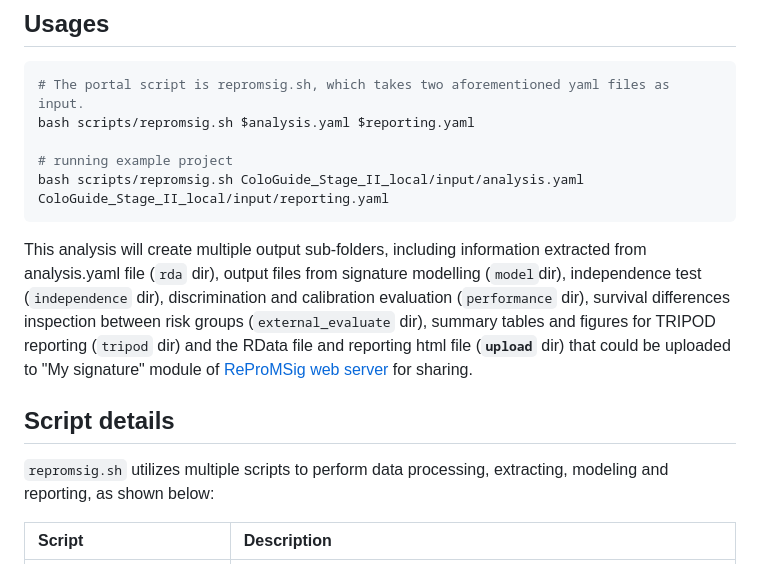
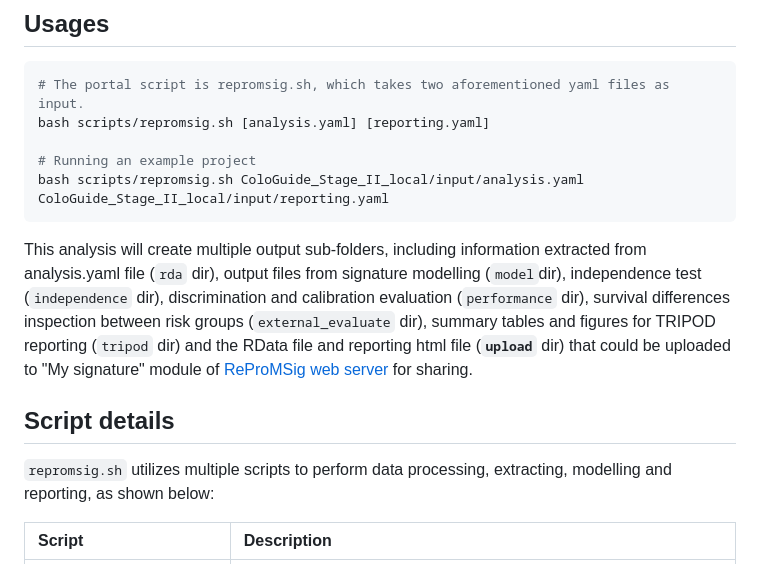
Before and after one commit to WuOmicsLab/ReProMSig, a Markdown page: README.md, the part around the change. GitHub-like rendering.

````diff
--- a/README.md
+++ b/README.md
@@ -51,16 +51,16 @@ Molecular profile file is a feature-by-sample matrix in TXT/CSV/Excel format. Fe
 ## Usages
 ```bash
 # The portal script is repromsig.sh, which takes two aforementioned yaml files as input.
-bash scripts/repromsig.sh $analysis.yaml $reporting.yaml
+bash scripts/repromsig.sh [analysis.yaml] [reporting.yaml]
 
-# running example project
+# Running an example project
 bash scripts/repromsig.sh ColoGuide_Stage_II_local/input/analysis.yaml  ColoGuide_Stage_II_local/input/reporting.yaml
 ```
 
 This analysis will create multiple output sub-folders, including information extracted from analysis.yaml file (`rda` dir), output files from signature modelling (`model`dir), independence test (`independence` dir), discrimination and calibration  evaluation (`performance` dir), survival differences inspection between risk groups (`external_evaluate` dir), summary tables and figures  for TRIPOD reporting (`tripod` dir) and the RData file and reporting html file (<b>`upload`</b> dir) that could be uploaded to "My signature" module of [ReProMSig web server](https://omics.bjcancer.org/prognosis/) for sharing.
 
 ## Script details
-`repromsig.sh` utilizes multiple scripts to perform data processing, extracting, modeling and reporting, as shown below:
+`repromsig.sh` utilizes multiple scripts to perform data processing, extracting, modelling and reporting, as shown below:
 
 Script |Description
 :-|:-
````
